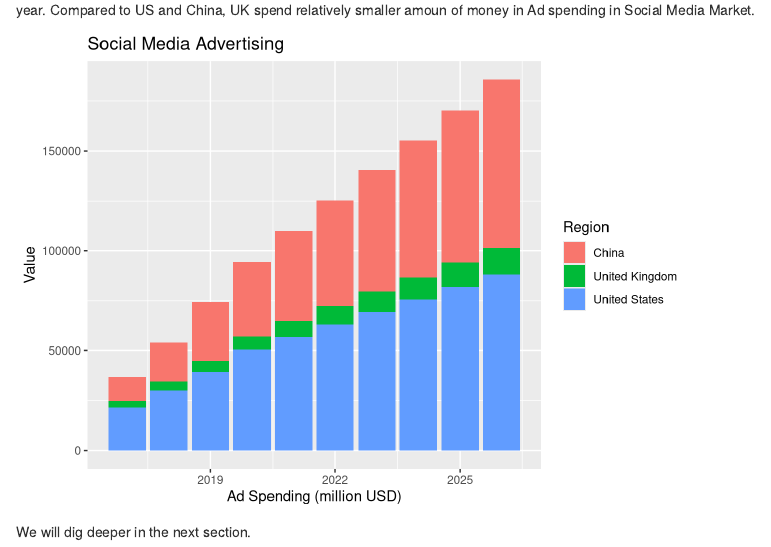
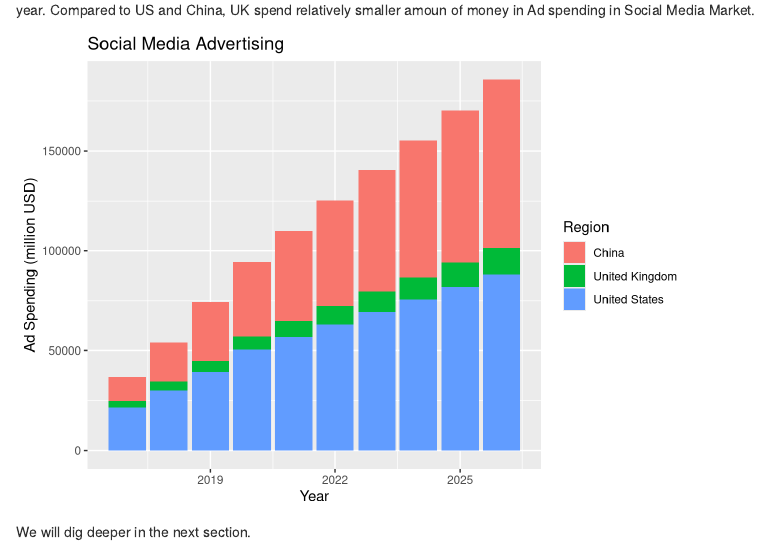
Before and after one commit to yxliv/final_project, an R Markdown document (05-results.Rmd): the page in a window 1100 px wide, from 5210 px down. Rendered offline with R 4.5, knitr and Pandoc, with nearby package versions; drawn as R Markdown's standard HTML page in place of the format the file asks for; some code elsewhere in the file could not run offline.

Commit message:
Third Version

````diff
--- a/05-results.Rmd
+++ b/05-results.Rmd
@@ -434,7 +434,7 @@ Next, we take a brief look at the Ad spending in Social Media market by Year and
 ad.spending <- rbind(china,us,uk) %>% filter(Market == "Social Media Advertising", Chart == "Ad Spending", Name == "Total") %>% select(1,6,7)
 ggplot(ad.spending, aes(x = Year, y = Value, fill = Region)) +
   geom_bar(stat = "identity") +
-  labs(title = "Social Media Advertising", x = "Ad Spending (million USD)")
+  labs(title = "Social Media Advertising", y = "Ad Spending (million USD)")
 ```
 
 We will dig deeper in the next section.
````
Also changed, not shown: docs/search_index.json, 10 other files.
